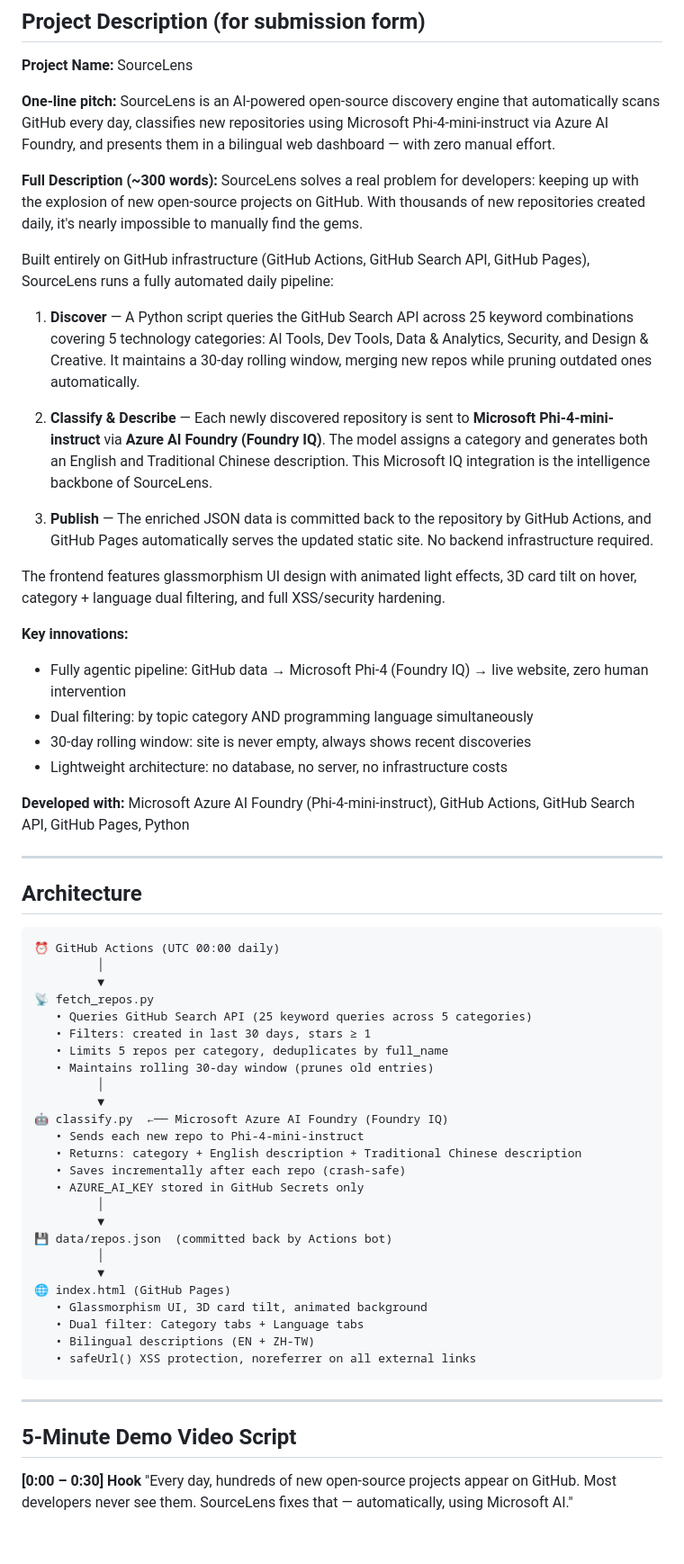
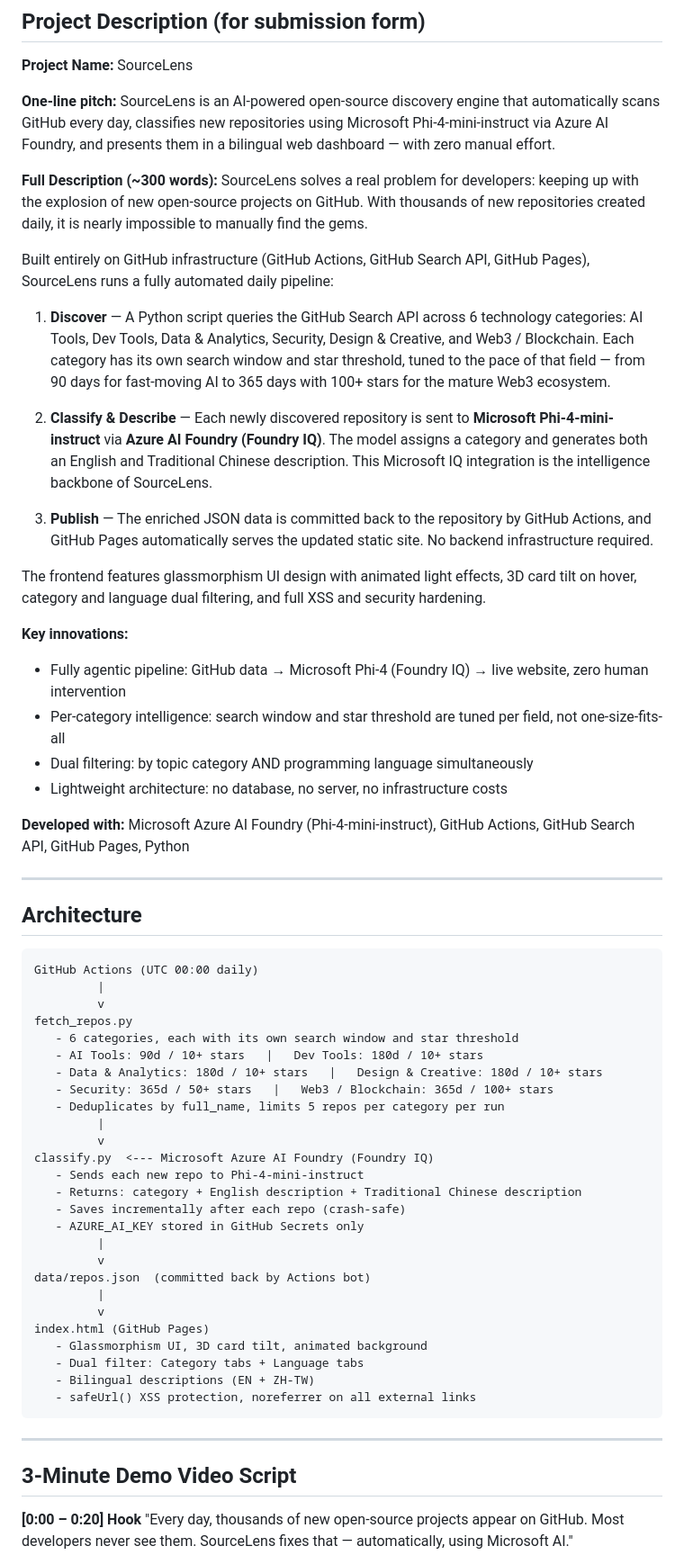
Before and after one commit to Amanda1005/SourceLens, a Markdown page: SUBMISSION.md, the part around one of its changes. Shown at 90% size. GitHub-like rendering; blank space fills up the shorter version.

````diff
--- a/SUBMISSION.md
+++ b/SUBMISSION.md
@@ -11,22 +11,22 @@
 SourceLens is an AI-powered open-source discovery engine that automatically scans GitHub every day, classifies new repositories using Microsoft Phi-4-mini-instruct via Azure AI Foundry, and presents them in a bilingual web dashboard — with zero manual effort.
 
 **Full Description (~300 words):**
-SourceLens solves a real problem for developers: keeping up with the explosion of new open-source projects on GitHub. With thousands of new repositories created daily, it's nearly impossible to manually find the gems.
+SourceLens solves a real problem for developers: keeping up with the explosion of new open-source projects on GitHub. With thousands of new repositories created daily, it is nearly impossible to manually find the gems.
 
 Built entirely on GitHub infrastructure (GitHub Actions, GitHub Search API, GitHub Pages), SourceLens runs a fully automated daily pipeline:
 
-1. **Discover** — A Python script queries the GitHub Search API across 25 keyword combinations covering 5 technology categories: AI Tools, Dev Tools, Data & Analytics, Security, and Design & Creative. It maintains a 30-day rolling window, merging new repos while pruning outdated ones automatically.
+1. **Discover** — A Python script queries the GitHub Search API across 6 technology categories: AI Tools, Dev Tools, Data & Analytics, Security, Design & Creative, and Web3 / Blockchain. Each category has its own search window and star threshold, tuned to the pace of that field — from 90 days for fast-moving AI to 365 days with 100+ stars for the mature Web3 ecosystem.
 
 2. **Classify & Describe** — Each newly discovered repository is sent to **Microsoft Phi-4-mini-instruct** via **Azure AI Foundry (Foundry IQ)**. The model assigns a category and generates both an English and Traditional Chinese description. This Microsoft IQ integration is the intelligence backbone of SourceLens.
 
 3. **Publish** — The enriched JSON data is committed back to the repository by GitHub Actions, and GitHub Pages automatically serves the updated static site. No backend infrastructure required.
 
-The frontend features glassmorphism UI design with animated light effects, 3D card tilt on hover, category + language dual filtering, and full XSS/security hardening.
+The frontend features glassmorphism UI design with animated light effects, 3D card tilt on hover, category and language dual filtering, and full XSS and security hardening.
 
 **Key innovations:**
 - Fully agentic pipeline: GitHub data → Microsoft Phi-4 (Foundry IQ) → live website, zero human intervention
+- Per-category intelligence: search window and star threshold are tuned per field, not one-size-fits-all
 - Dual filtering: by topic category AND programming language simultaneously
-- 30-day rolling window: site is never empty, always shows recent discoveries
 - Lightweight architecture: no database, no server, no infrastructure costs
 
 **Developed with:** Microsoft Azure AI Foundry (Phi-4-mini-instruct), GitHub Actions, GitHub Search API, GitHub Pages, Python
@@ -36,37 +36,38 @@ The frontend features glassmorphism UI design with animated light effects, 3D ca
 ## Architecture
 
 ```
-⏰ GitHub Actions (UTC 00:00 daily)
-         │
-         ▼
-📡 fetch_repos.py
-   • Queries GitHub Search API (25 keyword queries across 5 categories)
-   • Filters: created in last 30 days, stars ≥ 1
-   • Limits 5 repos per category, deduplicates by full_name
-   • Maintains rolling 30-day window (prunes old entries)
-         │
-         ▼
-🤖 classify.py  ←── Microsoft Azure AI Foundry (Foundry IQ)
-   • Sends each new repo to Phi-4-mini-instruct
-   • Returns: category + English description + Traditional Chinese description
-   • Saves incrementally after each repo (crash-safe)
-   • AZURE_AI_KEY stored in GitHub Secrets only
-         │
-         ▼
-💾 data/repos.json  (committed back by Actions bot)
-         │
-         ▼
-🌐 index.html (GitHub Pages)
-   • Glassmorphism UI, 3D card tilt, animated background
-   • Dual filter: Category tabs + Language tabs
-   • Bilingual descriptions (EN + ZH-TW)
-   • safeUrl() XSS protection, noreferrer on all external links
+GitHub Actions (UTC 00:00 daily)
+         |
+         v
+fetch_repos.py
+   - 6 categories, each with its own search window and star threshold
+   - AI Tools: 90d / 10+ stars   |   Dev Tools: 180d / 10+ stars
+   - Data & Analytics: 180d / 10+ stars   |   Design & Creative: 180d / 10+ stars
+   - Security: 365d / 50+ stars   |   Web3 / Blockchain: 365d / 100+ stars
+   - Deduplicates by full_name, limits 5 repos per category per run
+         |
+         v
+classify.py  <--- Microsoft Azure AI Foundry (Foundry IQ)
+   - Sends each new repo to Phi-4-mini-instruct
+   - Returns: category + English description + Traditional Chinese description
+   - Saves incrementally after each repo (crash-safe)
+   - AZURE_AI_KEY stored in GitHub Secrets only
+         |
+         v
+data/repos.json  (committed back by Actions bot)
+         |
+         v
+index.html (GitHub Pages)
+   - Glassmorphism UI, 3D card tilt, animated background
+   - Dual filter: Category tabs + Language tabs
+   - Bilingual descriptions (EN + ZH-TW)
+   - safeUrl() XSS protection, noreferrer on all external links
 ```
 
 ---
 
-## 5-Minute Demo Video Script
+## 3-Minute Demo Video Script
 
-**[0:00 – 0:30] Hook**
-"Every day, hundreds of new open-source projects appear on GitHub. Most developers never see them. SourceLens fixes that — automatically, using Microsoft AI."
+**[0:00 – 0:20] Hook**
+"Every day, thousands of new open-source projects appear on GitHub. Most developers never see them. SourceLens fixes that — automatically, using Microsoft AI."
 
````
Also changed, not shown: other parts of SUBMISSION.md (+21 -23 lines), README.md (+18 -14 lines).
